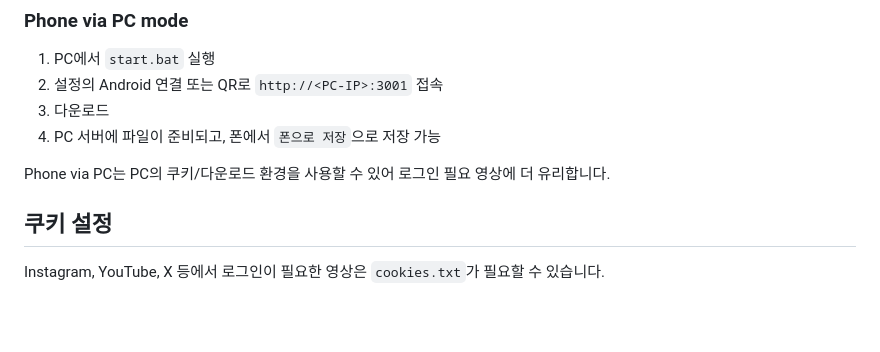
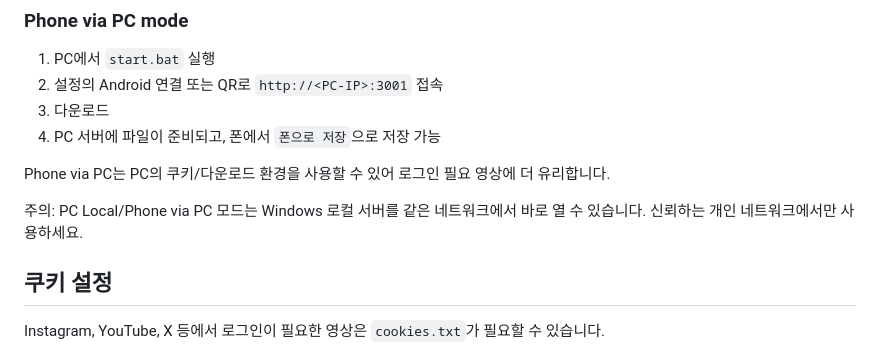
Before and after one commit to madwind0526/SNS-Downloader, a Markdown page: README.md, the part around the change. Rendered like a GitHub page; blank space fills up the shorter version.

Commit message:
Document local network access caveat

```diff
--- a/README.md
+++ b/README.md
@@ -81,6 +81,8 @@ Render는 무료 플랜 특성상 처음 접속 시 로딩이 걸릴 수 있습
 4. PC 서버에 파일이 준비되고, 폰에서 `폰으로 저장`으로 저장 가능
 
 Phone via PC는 PC의 쿠키/다운로드 환경을 사용할 수 있어 로그인 필요 영상에 더 유리합니다.
+
+주의: PC Local/Phone via PC 모드는 Windows 로컬 서버를 같은 네트워크에서 바로 열 수 있습니다. 신뢰하는 개인 네트워크에서만 사용하세요.
 
 ## 쿠키 설정
 
```
